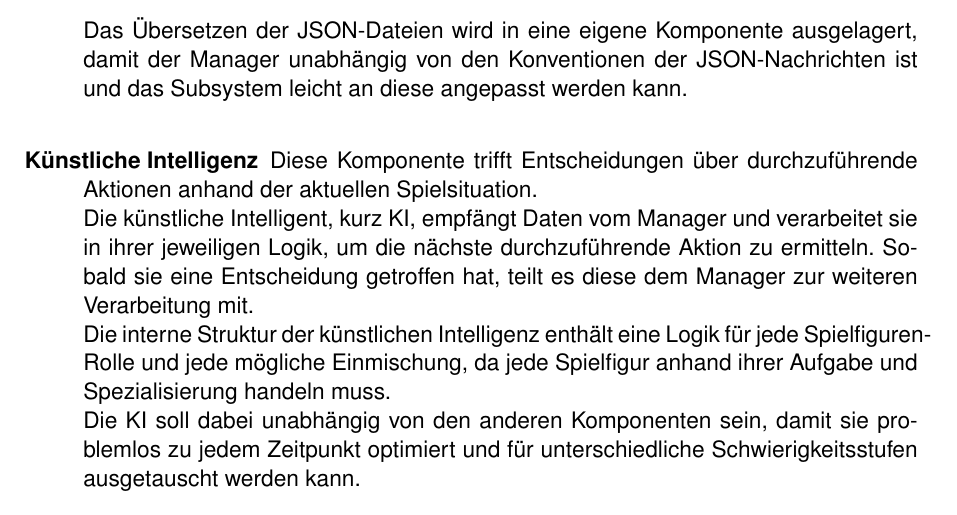
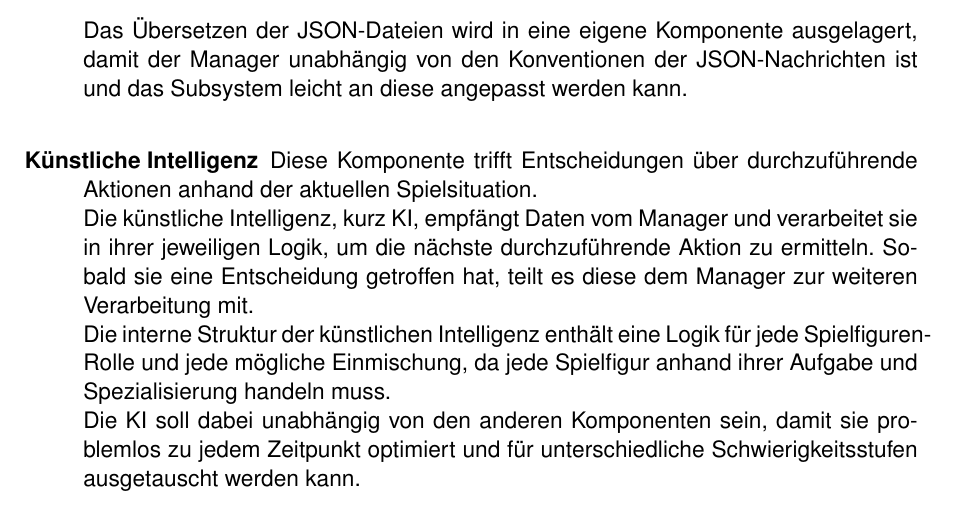
Before and after one commit to SoPra-Team-10/SopraGruppe10, a LaTeX document (Meilenstein05/main.tex, which reads Meilenstein05/Architektur_KI-Client.tex): part of page 5 of 5, cut so that both start at the same text. Compiled offline with pdfLaTeX; an older LaTeX class or package is replaced by its successor.

Commit message:
fixed typo

```diff
--- a/Meilenstein05/Architektur_KI-Client.tex
+++ b/Meilenstein05/Architektur_KI-Client.tex
@@ -17,7 +17,7 @@
 	\\
 	\item[Künstliche Intelligenz]
 	Diese Komponente trifft Entscheidungen über durchzuführende Aktionen anhand der aktuellen Spielsituation.\\
-	Die künstliche Intelligent, kurz KI, empfängt Daten vom Manager und verarbeitet sie in ihrer jeweiligen Logik, um die nächste durchzuführende Aktion zu ermitteln. Sobald sie eine Entscheidung getroffen hat, teilt es diese dem Manager zur weiteren Verarbeitung mit.\\
+	Die künstliche Intelligenz, kurz KI, empfängt Daten vom Manager und verarbeitet sie in ihrer jeweiligen Logik, um die nächste durchzuführende Aktion zu ermitteln. Sobald sie eine Entscheidung getroffen hat, teilt es diese dem Manager zur weiteren Verarbeitung mit.\\
 	Die interne Struktur der künstlichen Intelligenz enthält eine Logik für jede Spielfiguren-Rolle und jede mögliche Einmischung, da jede Spielfigur anhand ihrer Aufgabe und Spezialisierung handeln muss.\\
 	Die KI soll dabei unabhängig von den anderen Komponenten sein, damit sie problemlos zu jedem Zeitpunkt optimiert und für unterschiedliche Schwierigkeitsstufen ausgetauscht werden kann.
 \end{description}
```
